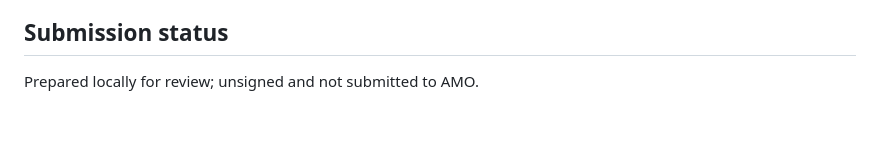
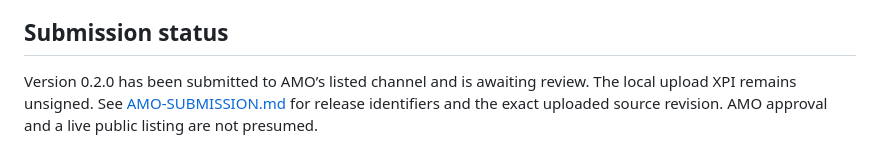
Before and after one commit to maristie/ass-subtitle-loader, a Markdown page: docs/AMO-LISTING.md, the part around the change. Rendered like a GitHub page; blank space fills up the shorter version.

```diff
--- a/docs/AMO-LISTING.md
+++ b/docs/AMO-LISTING.md
@@ -35,4 +35,4 @@ These images use the production CSS bundle in the synthetic test harness; they c
 
 ## Submission status
 
-Prepared locally for review; unsigned and not submitted to AMO.
+Version 0.2.0 has been submitted to AMO’s listed channel and is awaiting review. The local upload XPI remains unsigned. See [AMO-SUBMISSION.md](AMO-SUBMISSION.md) for release identifiers and the exact uploaded source revision. AMO approval and a live public listing are not presumed.
```
Also changed, not shown: docs/AMO-SUBMISSION.md (added, +24 -0 lines), docs/AMO-UPLOAD.md (+2 -2 lines).
